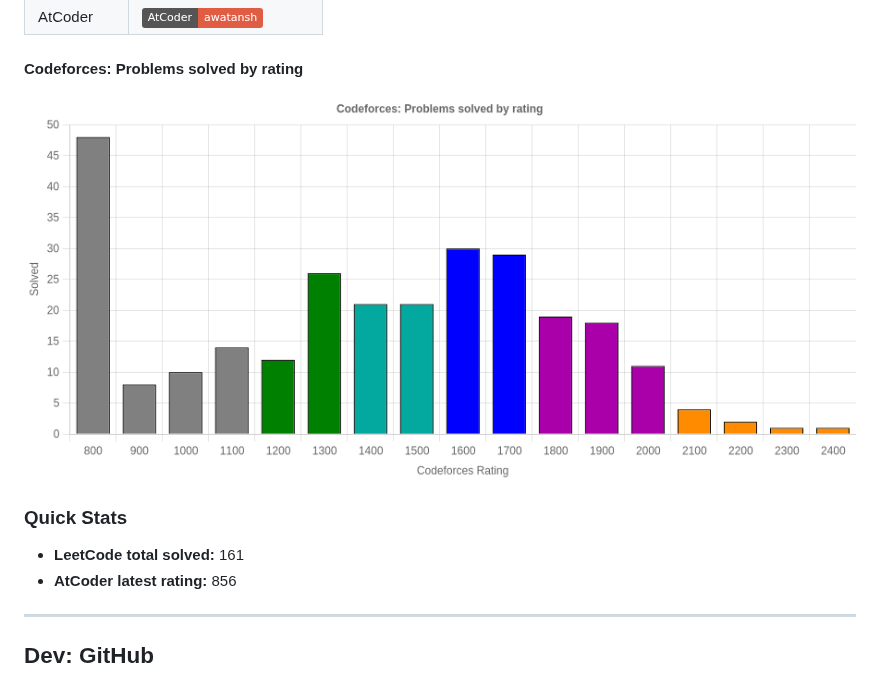
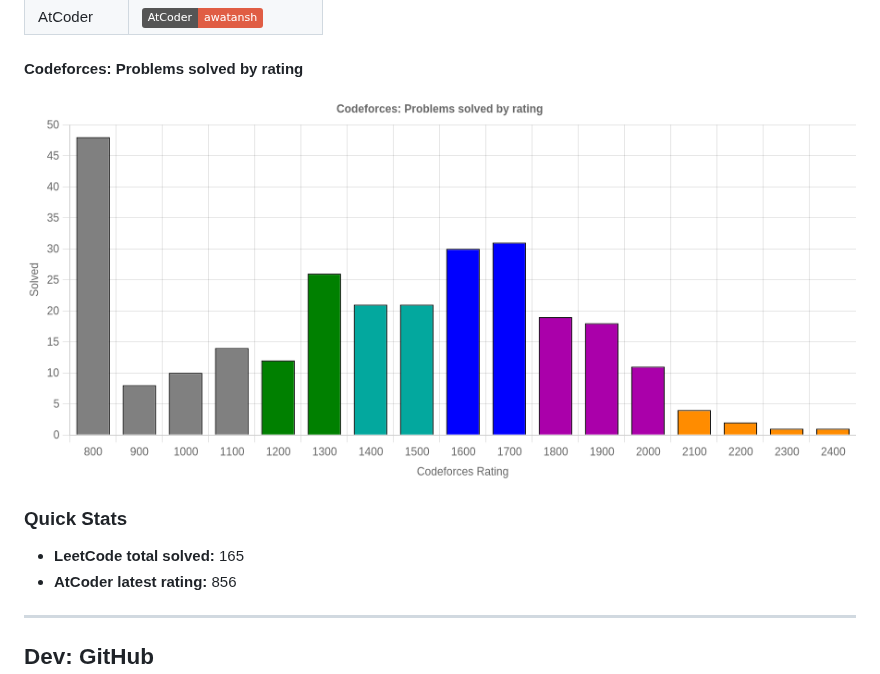
Before and after one commit to Awatansh/awatansh, a Markdown page: README.md, the part around the change. Drawn GitHub-style; pictures changed too: assets/cf_rating_chart.png; badges without logos.

```diff
--- a/README.md
+++ b/README.md
@@ -19,7 +19,7 @@ A passionate software dev with a keen interest in problem solving and advanced a
 </div>
 
 ### Quick Stats
-- **LeetCode total solved:** 161
+- **LeetCode total solved:** 165
 - **AtCoder latest rating:** 856
 
 ---
```
Also changed, not shown: 2 other files.
